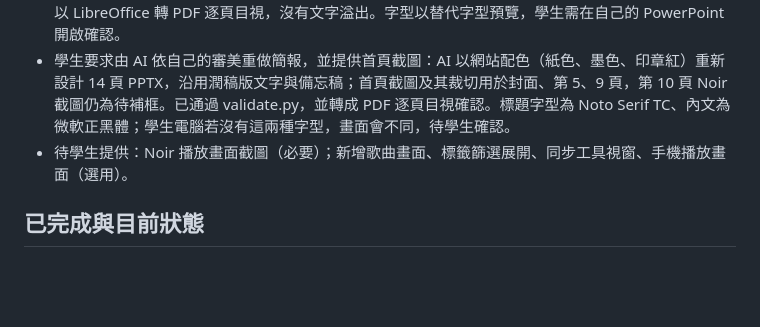
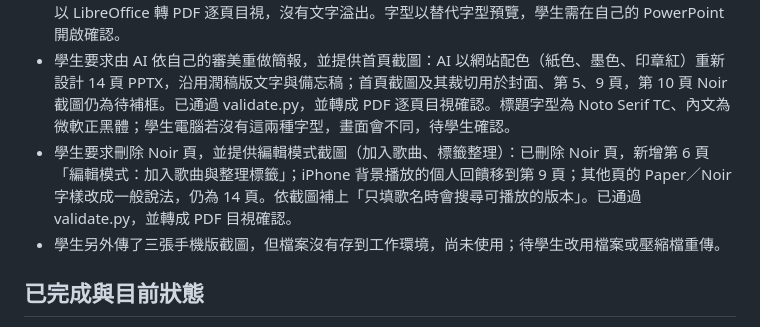
Before and after one commit to benny7431/webui-lab, a Markdown page: PROGRESS.md, the part around one of its changes. GitHub-like rendering; blank space fills up the shorter version.

Commit message:
W05: 記錄專題簡報刪除 Noir 頁與新增編輯模式頁
Co-Authored-By: Claude Opus 5.5 <noreply@anthropic.com>
Claude-Session: https://claude.ai/code/session_01Pjf4MxeFFFwUN5vAmajTmW

```diff
--- a/PROGRESS.md
+++ b/PROGRESS.md
@@ -22,7 +22,8 @@
 - 待學生補或確認：目前分類／循環最不順手的具體例子；個人或組隊；ChatGPT 網站建置服務的具體名稱與「B 站」說法；vinext 白話說明；AI 模型服務名稱；課程提案是否要求時程或風險；第 5、10 頁截圖待網站更新後補。
 - 學生要求 PPT 也要改：AI 已依潤稿版改寫 PPTX 第 2–14 頁投影片文字與第 1–14 頁備忘稿（保留資料依據），圖表方塊內文字一併更新，第 4 頁增為六列、第 8 頁加一句接回動機；通過 validate.py 檢查並以 LibreOffice 轉 PDF 逐頁目視，沒有文字溢出。字型以替代字型預覽，學生需在自己的 PowerPoint 開啟確認。
 - 學生要求由 AI 依自己的審美重做簡報，並提供首頁截圖：AI 以網站配色（紙色、墨色、印章紅）重新設計 14 頁 PPTX，沿用潤稿版文字與備忘稿；首頁截圖及其裁切用於封面、第 5、9 頁，第 10 頁 Noir 截圖仍為待補框。已通過 validate.py，並轉成 PDF 逐頁目視確認。標題字型為 Noto Serif TC、內文為微軟正黑體；學生電腦若沒有這兩種字型，畫面會不同，待學生確認。
-- 待學生提供：Noir 播放畫面截圖（必要）；新增歌曲畫面、標籤篩選展開、同步工具視窗、手機播放畫面（選用）。
+- 學生要求刪除 Noir 頁，並提供編輯模式截圖（加入歌曲、標籤整理）：已刪除 Noir 頁，新增第 6 頁「編輯模式：加入歌曲與整理標籤」；iPhone 背景播放的個人回饋移到第 9 頁；其他頁的 Paper／Noir 字樣改成一般說法，仍為 14 頁。依截圖補上「只填歌名時會搜尋可播放的版本」。已通過 validate.py，並轉成 PDF 目視確認。
+- 學生另外傳了三張手機版截圖，但檔案沒有存到工作環境，尚未使用；待學生改用檔案或壓縮檔重傳。
 
 ## 已完成與目前狀態
 
```
Also changed, not shown: other parts of PROGRESS.md (+1 -1 lines).
